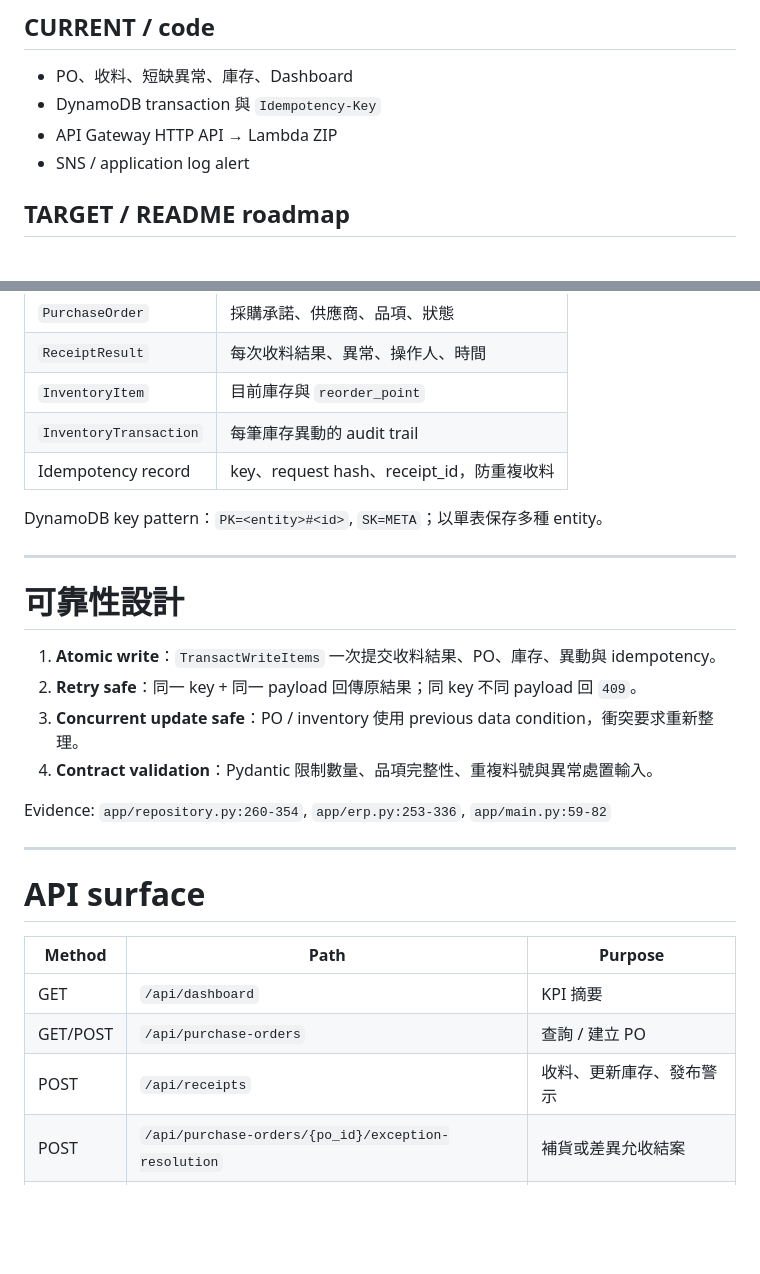
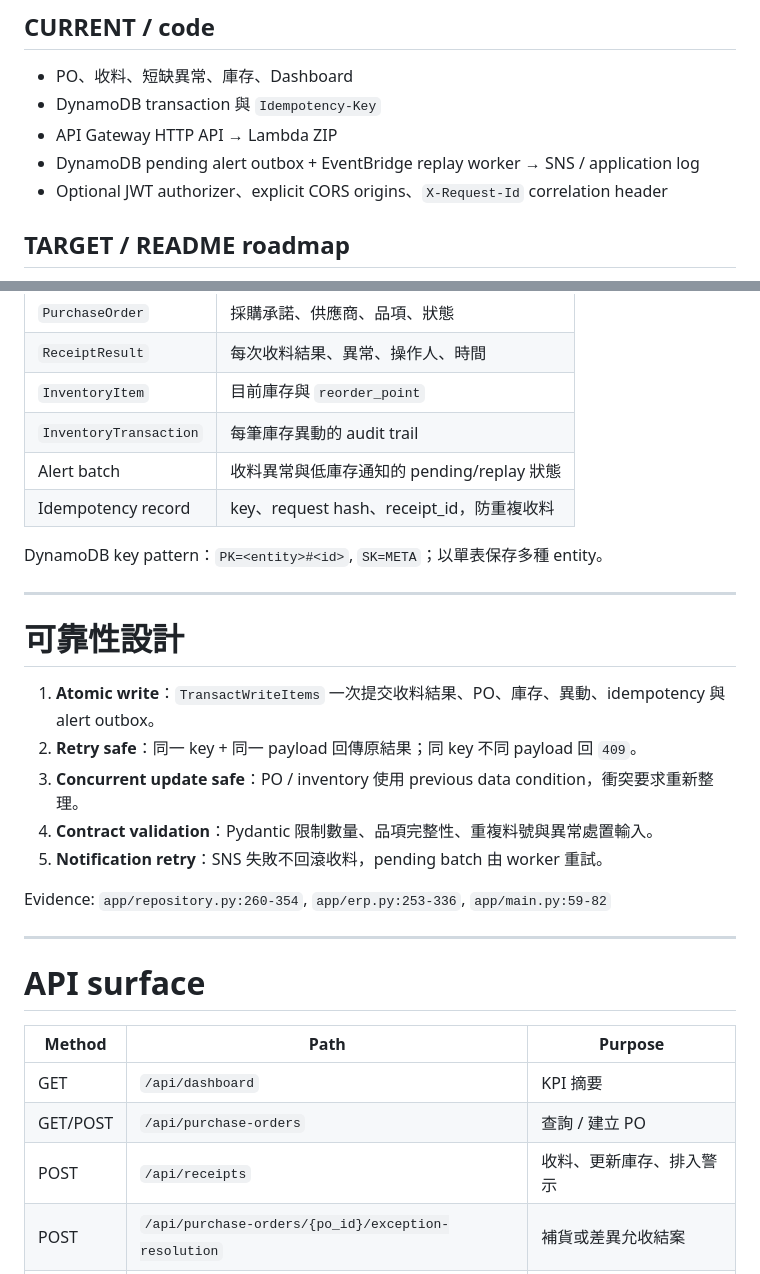
Before and after one commit to Katherine623/AWS-Serverless-ERP, a Markdown page: docs/AWS-Serverless-ERP-架構簡報.md, 2 parts joined by grey strips. GitHub-like rendering; blank space fills up the shorter version.

```diff
--- a/docs/AWS-Serverless-ERP-架構簡報.md
+++ b/docs/AWS-Serverless-ERP-架構簡報.md
@@ -38,7 +38,8 @@ Evidence: `app/main.py`, `app/erp.py`, `app/repository.py`, `infra/main.tf`
 - PO、收料、短缺異常、庫存、Dashboard
 - DynamoDB transaction 與 `Idempotency-Key`
 - API Gateway HTTP API → Lambda ZIP
-- SNS / application log alert
+- DynamoDB pending alert outbox + EventBridge replay worker → SNS / application log
+- Optional JWT authorizer、explicit CORS origins、`X-Request-Id` correlation header
 
 ## TARGET / README roadmap
 
@@ -94,6 +97,7 @@ ErpStore：validation / state transition / alert decision
 | `ReceiptResult` | 每次收料結果、異常、操作人、時間 |
 | `InventoryItem` | 目前庫存與 `reorder_point` |
 | `InventoryTransaction` | 每筆庫存異動的 audit trail |
+| Alert batch | 收料異常與低庫存通知的 pending/replay 狀態 |
 | Idempotency record | key、request hash、receipt_id，防重複收料 |
 
 DynamoDB key pattern：`PK=<entity>#<id>`, `SK=META`；以單表保存多種 entity。
@@ -102,10 +106,11 @@ DynamoDB key pattern：`PK=<entity>#<id>`, `SK=META`；以單表保存多種 ent
 
 # 可靠性設計
 
-1. **Atomic write**：`TransactWriteItems` 一次提交收料結果、PO、庫存、異動與 idempotency。
+1. **Atomic write**：`TransactWriteItems` 一次提交收料結果、PO、庫存、異動、idempotency 與 alert outbox。
 2. **Retry safe**：同一 key + 同一 payload 回傳原結果；同 key 不同 payload 回 `409`。
 3. **Concurrent update safe**：PO / inventory 使用 previous data condition，衝突要求重新整理。
 4. **Contract validation**：Pydantic 限制數量、品項完整性、重複料號與異常處置輸入。
+5. **Notification retry**：SNS 失敗不回滾收料，pending batch 由 worker 重試。
 
 Evidence: `app/repository.py:260-354`, `app/erp.py:253-336`, `app/main.py:59-82`
 
@@ -117,7 +122,7 @@ Evidence: `app/repository.py:260-354`, `app/erp.py:253-336`, `app/main.py:59-82`
 | --- | --- | --- |
 | GET | `/api/dashboard` | KPI 摘要 |
 | GET/POST | `/api/purchase-orders` | 查詢 / 建立 PO |
-| POST | `/api/receipts` | 收料、更新庫存、發布警示 |
+| POST | `/api/receipts` | 收料、更新庫存、排入警示 |
 | POST | `/api/purchase-orders/{po_id}/exception-resolution` | 補貨或差異允收結案 |
 | GET | `/api/inventory` | 查詢庫存 |
 | GET | `/api/inventory-transactions` | 查詢庫存異動 |
```
Also changed, not shown: other parts of docs/AWS-Serverless-ERP-架構簡報.md (+16 -10 lines).
